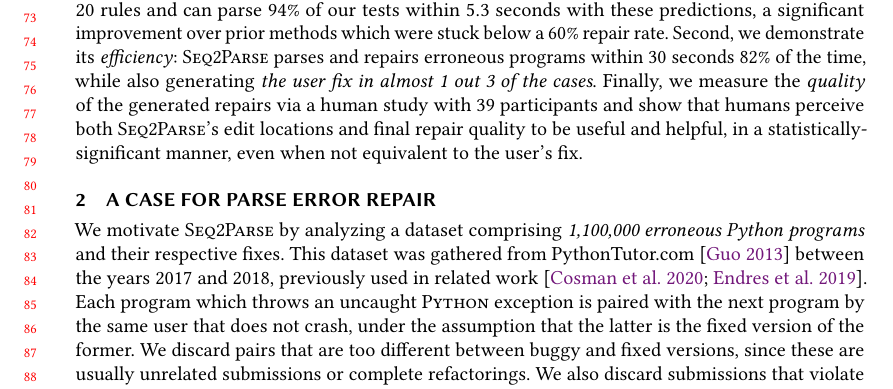
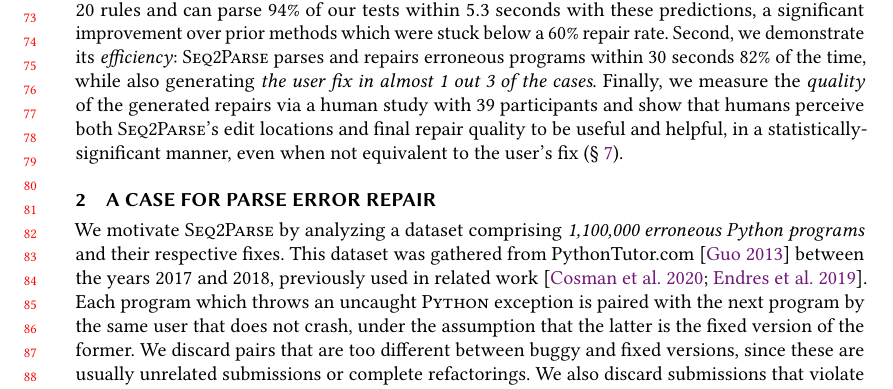
Before and after one commit to gsakkas/seq2parse, a LaTeX paper (paper/oopsla22-submission/main.tex, which reads paper/oopsla22-submission/introduction.tex): part of page 2 of 25, cut so that both start at the same text. Compiled offline with pdfLaTeX.

Commit message:
part: eval

```diff
--- a/paper/oopsla22-submission/introduction.tex
+++ b/paper/oopsla22-submission/introduction.tex
@@ -143,8 +143,7 @@ while also generating \emph{the user fix in almost 1 out 3 of the cases}.
 Finally, we measure the \emph{quality} of the generated repairs via a human study
 with 39 participants and show that humans perceive both \toolname's edit
 locations and final repair quality to be useful and helpful,
-in a statistically-significant manner, even when not equivalent to the user's fix.
-
+in a statistically-significant manner, even when not equivalent to the user's fix (\S~\ref{sec:eval}).
 
 % Syntax errors are particularly relevant for computer science
 % education and many novice misconceptions relate to syntax~\citep{qian2017}.
```
